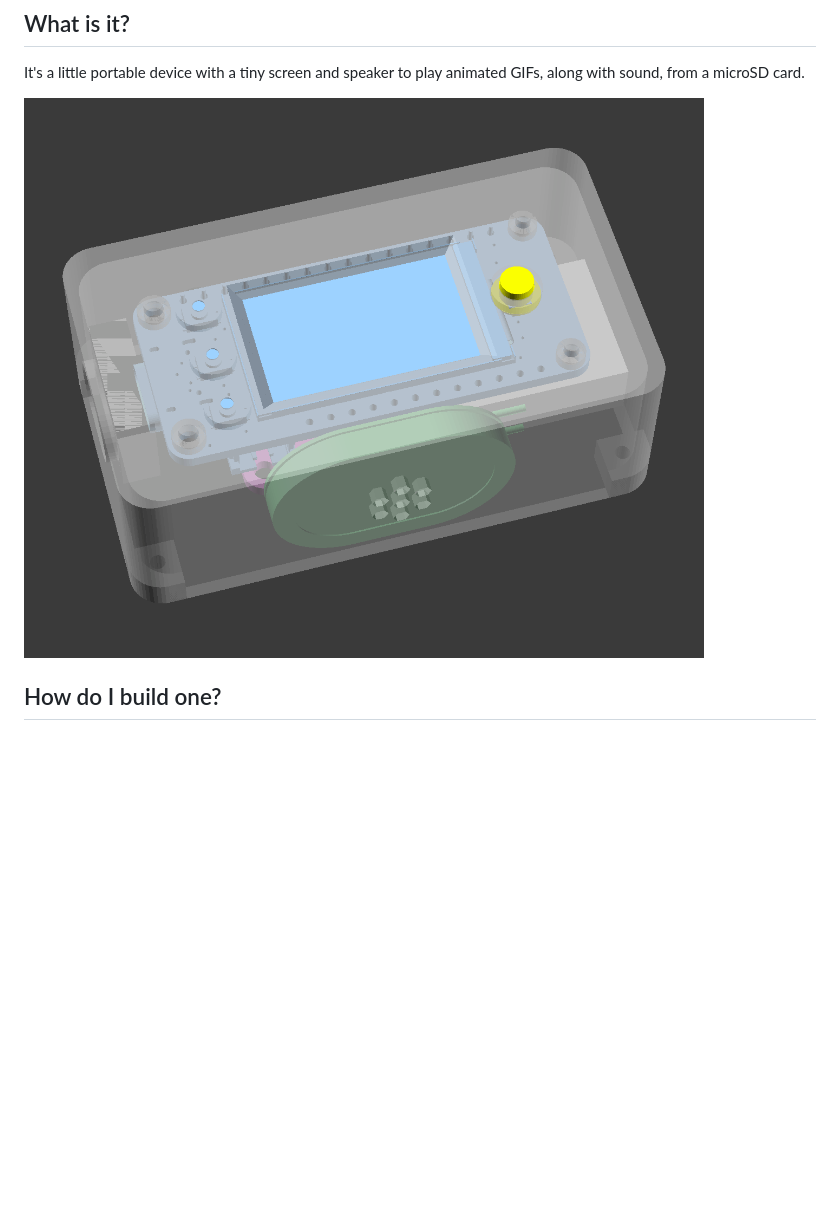
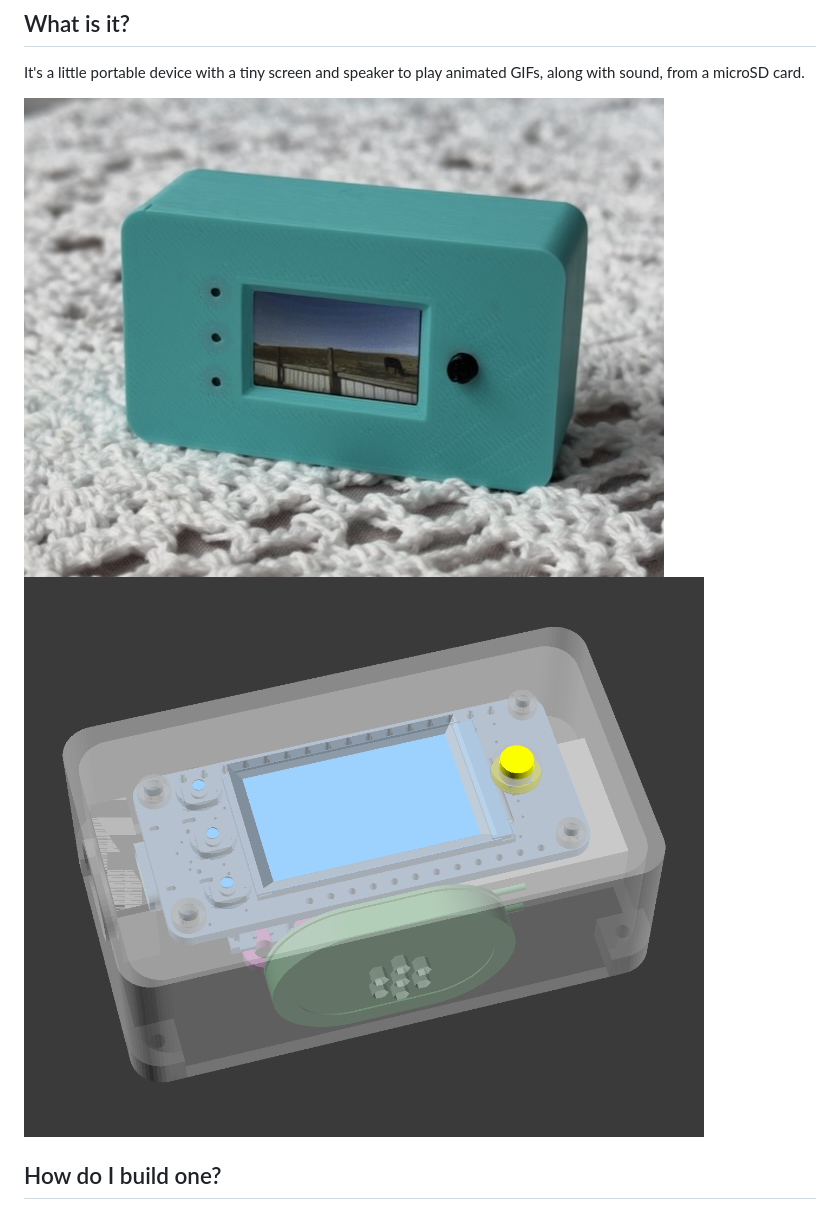
Before and after one commit to skjdghsdjgsdj/noisy-gif-player, a Markdown page: README.md, the part around the change. Drawn GitHub-style; pictures changed too: docs/img/hero.jpg (added); blank space fills up the shorter version.

Commit message:
Actual hero image

```diff
--- a/README.md
+++ b/README.md
@@ -4,7 +4,8 @@
 
 It's a little portable device with a tiny screen and speaker to play animated GIFs, along with sound, from a microSD card.
 
-![Hero image](docs/img/hero.png)
+![Hero image (actual product)](docs/img/hero.jpg)
+![Hero image (render)](docs/img/hero.png)
 
 ## How do I build one?
 
```
